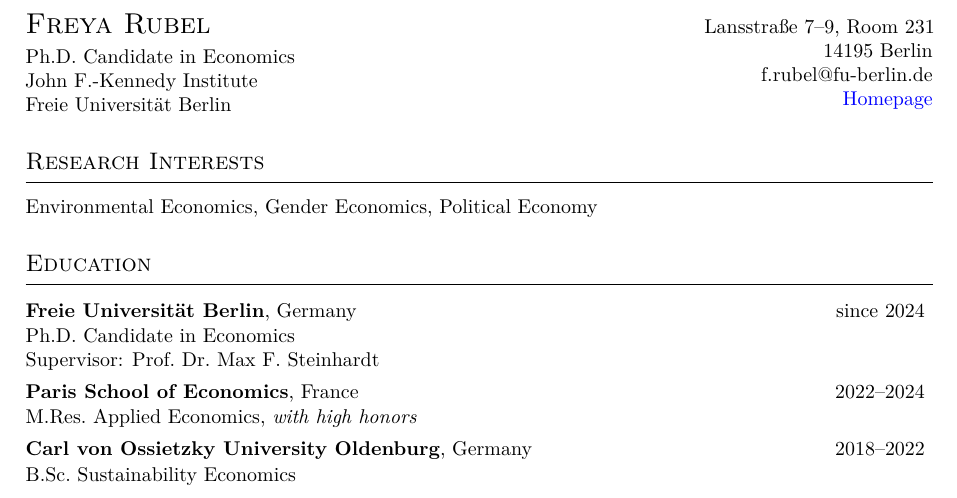
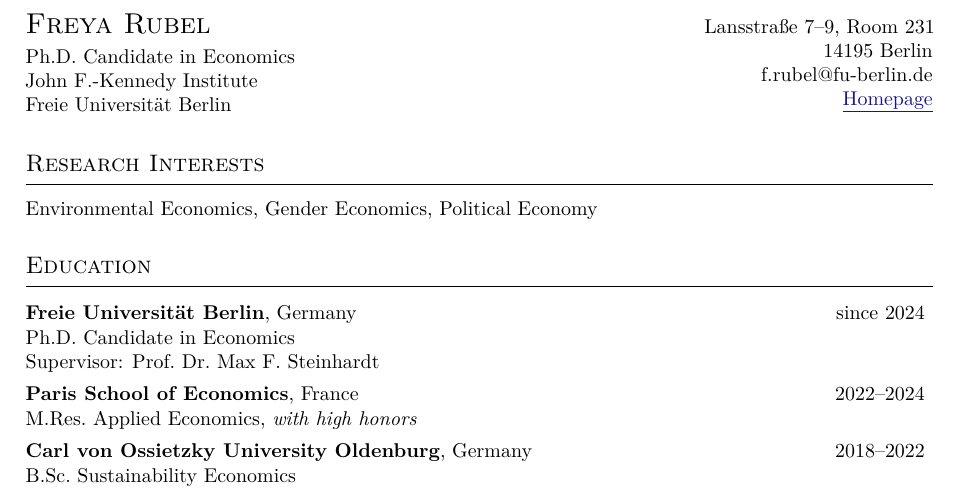
Before and after one commit to freyarubel-cpu/CV-, a LaTeX document (main.tex): part of page 1 of 2, cut so that both start at the same text. Compiled offline with pdfLaTeX.

Commit message:
Updates from Overleaf

```diff
--- a/main.tex
+++ b/main.tex
@@ -59,7 +59,7 @@
   \raggedleft
   Lansstraße 7--9, Room 231 \\ 14195 Berlin \\
   \href{mailto:f.rubel@fu-berlin.de}{f.rubel@fu-berlin.de} \\
-  \href{https://sites.google.com/view/freyarubel/}{\textcolor{blue}{Homepage}}
+  \href{https://sites.google.com/view/freyarubel/}{\textcolor{MidnightBlue}{\underline{Homepage}}}
 \end{minipage}
 
 \vspace{1.5em}
```
